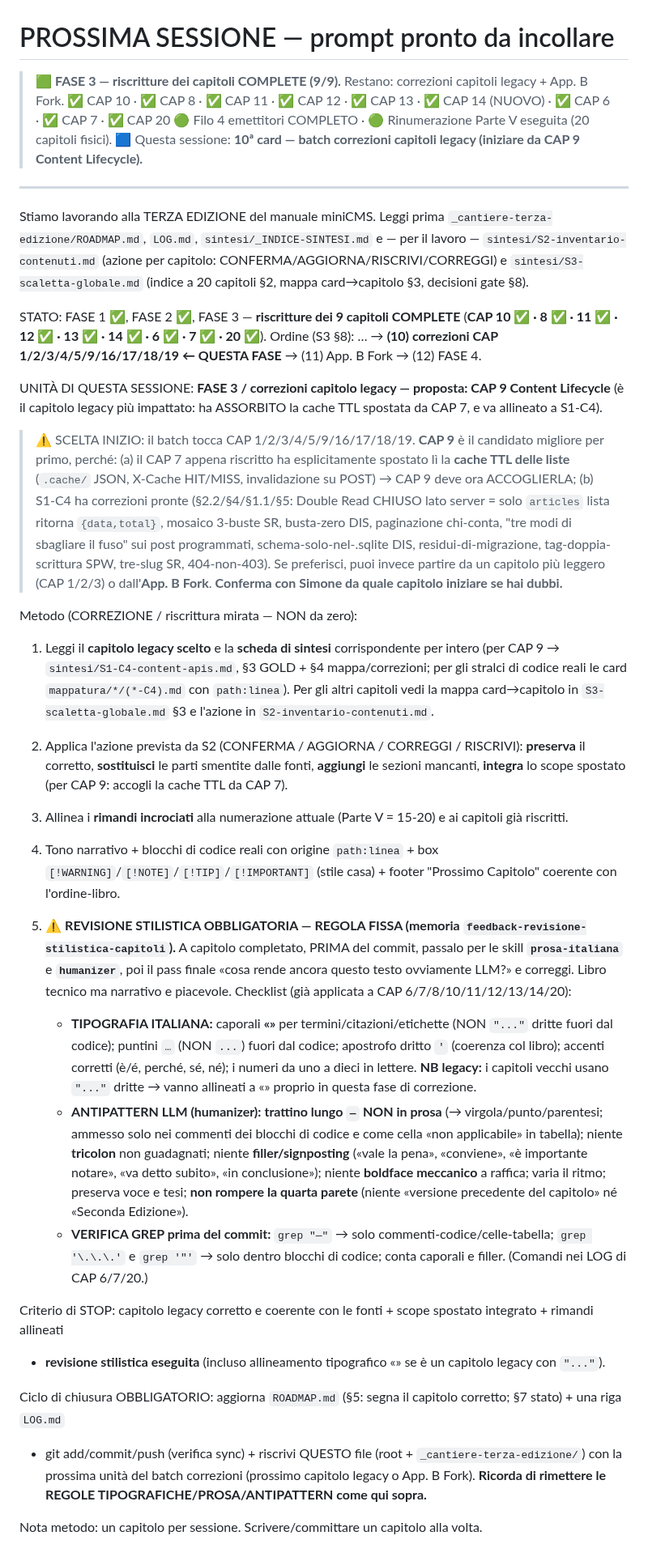
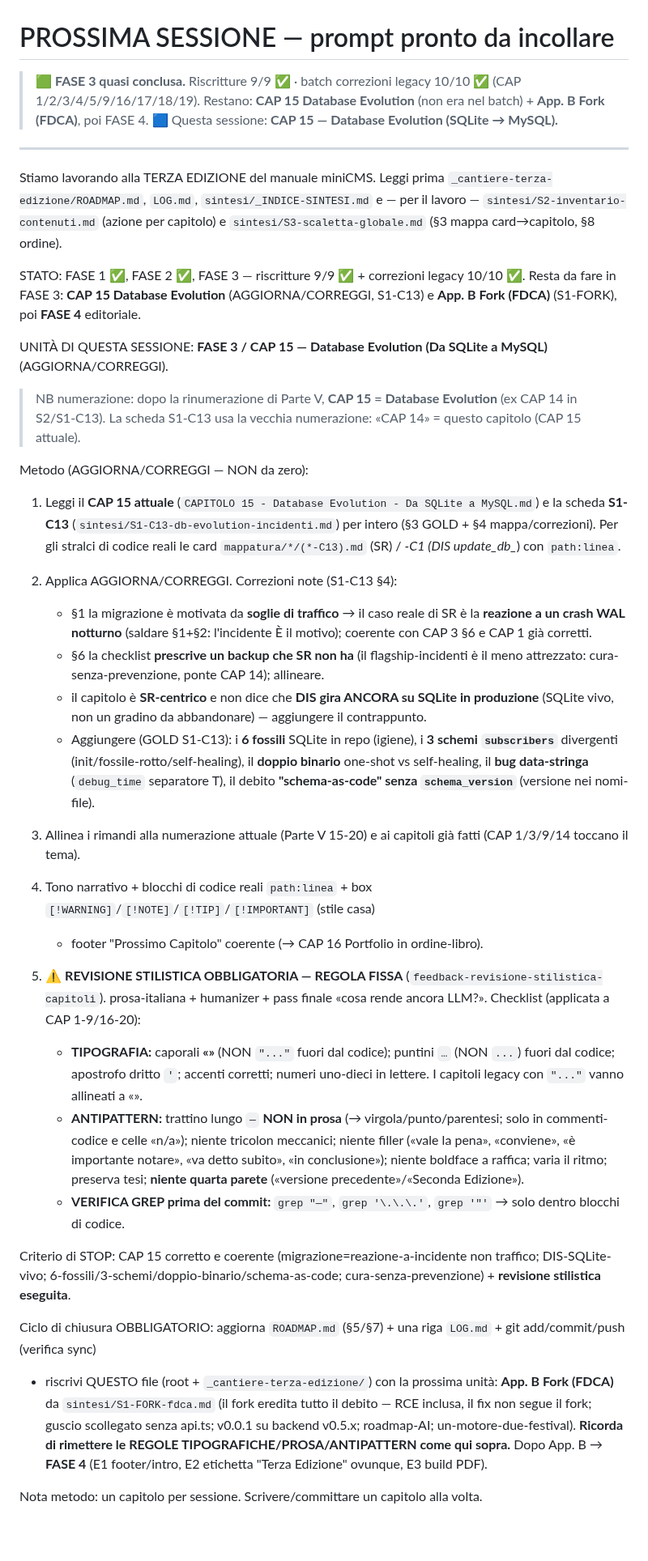
Before and after one commit to Pitz72/MODELLO-UNIVERSALE-miniCMS, a Markdown page: PROSSIMA-SESSIONE.md, the part around the change. Shown at 81% size. Drawn GitHub-style; blank space fills up the shorter version.

```diff
--- a/PROSSIMA-SESSIONE.md
+++ b/PROSSIMA-SESSIONE.md
@@ -1,67 +1,58 @@
 # PROSSIMA SESSIONE — prompt pronto da incollare
 
-> 🟩 **FASE 3 — riscritture dei capitoli COMPLETE (9/9).** Restano: correzioni capitoli legacy + App. B Fork.
-> ✅ CAP 10 · ✅ CAP 8 · ✅ CAP 11 · ✅ CAP 12 · ✅ CAP 13 · ✅ CAP 14 (NUOVO) · ✅ CAP 6 · ✅ CAP 7 · ✅ CAP 20
-> 🟢 Filo 4 emettitori COMPLETO · 🟢 Rinumerazione Parte V eseguita (20 capitoli fisici).
-> 🟦 Questa sessione: **10ª card — batch correzioni capitoli legacy (iniziare da CAP 9 Content Lifecycle).**
+> 🟩 **FASE 3 quasi conclusa.** Riscritture 9/9 ✅ · batch correzioni legacy 10/10 ✅ (CAP 1/2/3/4/5/9/16/17/18/19).
+> Restano: **CAP 15 Database Evolution** (non era nel batch) + **App. B Fork (FDCA)**, poi FASE 4.
+> 🟦 Questa sessione: **CAP 15 — Database Evolution (SQLite → MySQL).**
 
 ---
 
 Stiamo lavorando alla TERZA EDIZIONE del manuale miniCMS. Leggi prima
 `_cantiere-terza-edizione/ROADMAP.md`, `LOG.md`, `sintesi/_INDICE-SINTESI.md` e — per il lavoro —
-`sintesi/S2-inventario-contenuti.md` (azione per capitolo: CONFERMA/AGGIORNA/RISCRIVI/CORREGGI) e
-`sintesi/S3-scaletta-globale.md` (indice a 20 capitoli §2, mappa card→capitolo §3, decisioni gate §8).
+`sintesi/S2-inventario-contenuti.md` (azione per capitolo) e `sintesi/S3-scaletta-globale.md` (§3 mappa card→capitolo, §8 ordine).
 
-STATO: FASE 1 ✅, FASE 2 ✅, FASE 3 — **riscritture dei 9 capitoli COMPLETE**
-(**CAP 10 ✅ · 8 ✅ · 11 ✅ · 12 ✅ · 13 ✅ · 14 ✅ · 6 ✅ · 7 ✅ · 20 ✅**).
-Ordine (S3 §8): … → **(10) correzioni CAP 1/2/3/4/5/9/16/17/18/19 ← QUESTA FASE** → (11) App. B Fork → (12) FASE 4.
+STATO: FASE 1 ✅, FASE 2 ✅, FASE 3 — riscritture 9/9 ✅ + correzioni legacy 10/10 ✅. Resta da fare in FASE 3:
+**CAP 15 Database Evolution** (AGGIORNA/CORREGGI, S1-C13) e **App. B Fork (FDCA)** (S1-FORK), poi **FASE 4** editoriale.
 
-UNITÀ DI QUESTA SESSIONE: **FASE 3 / correzioni capitolo legacy — proposta: CAP 9 Content Lifecycle**
-(è il capitolo legacy più impattato: ha ASSORBITO la cache TTL spostata da CAP 7, e va allineato a S1-C4).
+UNITÀ DI QUESTA SESSIONE: **FASE 3 / CAP 15 — Database Evolution (Da SQLite a MySQL)** (AGGIORNA/CORREGGI).
 
-> ⚠️ SCELTA INIZIO: il batch tocca CAP 1/2/3/4/5/9/16/17/18/19. **CAP 9** è il candidato migliore per primo,
-> perché: (a) il CAP 7 appena riscritto ha esplicitamente spostato lì la **cache TTL delle liste** (`.cache/`
-> JSON, X-Cache HIT/MISS, invalidazione su POST) → CAP 9 deve ora ACCOGLIERLA; (b) S1-C4 ha correzioni
-> pronte (§2.2/§4/§1.1/§5: Double Read CHIUSO lato server = solo `articles` lista ritorna `{data,total}`,
-> mosaico 3-buste SR, busta-zero DIS, paginazione chi-conta, "tre modi di sbagliare il fuso" sui post
-> programmati, schema-solo-nel-.sqlite DIS, residui-di-migrazione, tag-doppia-scrittura SPW, tre-slug SR,
-> 404-non-403). Se preferisci, puoi invece partire da un capitolo più leggero (CAP 1/2/3) o dall'**App. B Fork**.
-> **Conferma con Simone da quale capitolo iniziare se hai dubbi.**
+> NB numerazione: dopo la rinumerazione di Parte V, **CAP 15 = Database Evolution** (ex CAP 14 in S2/S1-C13).
+> La scheda S1-C13 usa la vecchia numerazione: «CAP 14» = questo capitolo (CAP 15 attuale).
 
-Metodo (CORREZIONE / riscrittura mirata — NON da zero):
-1. Leggi il **capitolo legacy scelto** e la **scheda di sintesi** corrispondente per intero
-   (per CAP 9 → `sintesi/S1-C4-content-apis.md`, §3 GOLD + §4 mappa/correzioni; per gli stralci di codice
-   reali le card `mappatura/*/(*-C4).md` con `path:linea`). Per gli altri capitoli vedi la mappa card→capitolo
-   in `S3-scaletta-globale.md` §3 e l'azione in `S2-inventario-contenuti.md`.
-2. Applica l'azione prevista da S2 (CONFERMA / AGGIORNA / CORREGGI / RISCRIVI): **preserva** il corretto,
-   **sostituisci** le parti smentite dalle fonti, **aggiungi** le sezioni mancanti, **integra** lo scope
-   spostato (per CAP 9: accogli la cache TTL da CAP 7).
-3. Allinea i **rimandi incrociati** alla numerazione attuale (Parte V = 15-20) e ai capitoli già riscritti.
-4. Tono narrativo + blocchi di codice reali con origine `path:linea` + box `[!WARNING]`/`[!NOTE]`/`[!TIP]`/`[!IMPORTANT]`
-   (stile casa) + footer "Prossimo Capitolo" coerente con l'ordine-libro.
+Metodo (AGGIORNA/CORREGGI — NON da zero):
+1. Leggi il **CAP 15 attuale** (`CAPITOLO 15 - Database Evolution - Da SQLite a MySQL.md`) e la scheda **S1-C13**
+   (`sintesi/S1-C13-db-evolution-incidenti.md`) per intero (§3 GOLD + §4 mappa/correzioni). Per gli stralci di
+   codice reali le card `mappatura/*/(*-C13).md` (SR) / *-C1 (DIS update_db_*) con `path:linea`.
+2. Applica AGGIORNA/CORREGGI. Correzioni note (S1-C13 §4):
+   - §1 la migrazione è motivata da **soglie di traffico** → il caso reale di SR è la **reazione a un crash WAL
+     notturno** (saldare §1+§2: l'incidente È il motivo); coerente con CAP 3 §6 e CAP 1 già corretti.
+   - §6 la checklist **prescrive un backup che SR non ha** (il flagship-incidenti è il meno attrezzato:
+     cura-senza-prevenzione, ponte CAP 14); allineare.
+   - il capitolo è **SR-centrico** e non dice che **DIS gira ANCORA su SQLite in produzione** (SQLite vivo, non
+     un gradino da abbandonare) — aggiungere il contrappunto.
+   - Aggiungere (GOLD S1-C13): i **6 fossili** SQLite in repo (igiene), i **3 schemi `subscribers`** divergenti
+     (init/fossile-rotto/self-healing), il **doppio binario** one-shot vs self-healing, il **bug data-stringa**
+     (`debug_time` separatore T), il debito **"schema-as-code" senza `schema_version`** (versione nei nomi-file).
+3. Allinea i rimandi alla numerazione attuale (Parte V 15-20) e ai capitoli già fatti (CAP 1/3/9/14 toccano il tema).
+4. Tono narrativo + blocchi di codice reali `path:linea` + box `[!WARNING]`/`[!NOTE]`/`[!TIP]`/`[!IMPORTANT]` (stile casa)
+   + footer "Prossimo Capitolo" coerente (→ CAP 16 Portfolio in ordine-libro).
 
-5. ⚠️ **REVISIONE STILISTICA OBBLIGATORIA — REGOLA FISSA (memoria `feedback-revisione-stilistica-capitoli`).**
-   A capitolo completato, PRIMA del commit, passalo per le skill **`prosa-italiana`** e **`humanizer`**, poi il
-   pass finale «cosa rende ancora questo testo ovviamente LLM?» e correggi. Libro tecnico ma narrativo e piacevole.
-   Checklist (già applicata a CAP 6/7/8/10/11/12/13/14/20):
-   - **TIPOGRAFIA ITALIANA:** caporali **«»** per termini/citazioni/etichette (NON `"..."` dritte fuori dal codice);
-     puntini `…` (NON `...`) fuori dal codice; apostrofo dritto `'` (coerenza col libro); accenti corretti
-     (è/é, perché, sé, né); i numeri da uno a dieci in lettere. **NB legacy:** i capitoli vecchi usano `"..."`
-     dritte → vanno allineati a «» proprio in questa fase di correzione.
-   - **ANTIPATTERN LLM (humanizer):** **trattino lungo `—` NON in prosa** (→ virgola/punto/parentesi; ammesso solo
-     nei commenti dei blocchi di codice e come cella «non applicabile» in tabella); niente **tricolon** non guadagnati;
-     niente **filler/signposting** («vale la pena», «conviene», «è importante notare», «va detto subito», «in conclusione»);
-     niente **boldface meccanico** a raffica; varia il ritmo; preserva voce e tesi; **non rompere la quarta parete**
-     (niente «versione precedente del capitolo» né «Seconda Edizione»).
-   - **VERIFICA GREP prima del commit:** `grep "—"` → solo commenti-codice/celle-tabella; `grep '\.\.\.'` e
-     `grep '"'` → solo dentro blocchi di codice; conta caporali e filler. (Comandi nei LOG di CAP 6/7/20.)
+5. ⚠️ **REVISIONE STILISTICA OBBLIGATORIA — REGOLA FISSA** (`feedback-revisione-stilistica-capitoli`).
+   prosa-italiana + humanizer + pass finale «cosa rende ancora LLM?». Checklist (applicata a CAP 1-9/16-20):
+   - **TIPOGRAFIA:** caporali **«»** (NON `"..."` fuori dal codice); puntini `…` (NON `...`) fuori dal codice;
+     apostrofo dritto `'`; accenti corretti; numeri uno-dieci in lettere. I capitoli legacy con `"..."` vanno allineati a «».
+   - **ANTIPATTERN:** trattino lungo `—` **NON in prosa** (→ virgola/punto/parentesi; solo in commenti-codice e celle «n/a»);
+     niente tricolon meccanici; niente filler («vale la pena», «conviene», «è importante notare», «va detto subito», «in conclusione»);
+     niente boldface a raffica; varia il ritmo; preserva tesi; **niente quarta parete** («versione precedente»/«Seconda Edizione»).
+   - **VERIFICA GREP prima del commit:** `grep "—"`, `grep '\.\.\.'`, `grep '"'` → solo dentro blocchi di codice.
 
-Criterio di STOP: capitolo legacy corretto e coerente con le fonti + scope spostato integrato + rimandi allineati
-+ **revisione stilistica eseguita** (incluso allineamento tipografico «» se è un capitolo legacy con `"..."`).
+Criterio di STOP: CAP 15 corretto e coerente (migrazione=reazione-a-incidente non traffico; DIS-SQLite-vivo;
+6-fossili/3-schemi/doppio-binario/schema-as-code; cura-senza-prevenzione) + **revisione stilistica eseguita**.
 
-Ciclo di chiusura OBBLIGATORIO: aggiorna `ROADMAP.md` (§5: segna il capitolo corretto; §7 stato) + una riga `LOG.md`
-+ git add/commit/push (verifica sync) + riscrivi QUESTO file (root + `_cantiere-terza-edizione/`) con la prossima
-unità del batch correzioni (prossimo capitolo legacy o App. B Fork). **Ricorda di rimettere le REGOLE
-TIPOGRAFICHE/PROSA/ANTIPATTERN come qui sopra.**
+Ciclo di chiusura OBBLIGATORIO: aggiorna `ROADMAP.md` (§5/§7) + una riga `LOG.md` + git add/commit/push (verifica sync)
++ riscrivi QUESTO file (root + `_cantiere-terza-edizione/`) con la prossima unità: **App. B Fork (FDCA)** da
+`sintesi/S1-FORK-fdca.md` (il fork eredita tutto il debito — RCE inclusa, il fix non segue il fork; guscio
+scollegato senza api.ts; v0.0.1 su backend v0.5.x; roadmap-AI; un-motore-due-festival). **Ricorda di rimettere
+le REGOLE TIPOGRAFICHE/PROSA/ANTIPATTERN come qui sopra.** Dopo App. B → **FASE 4** (E1 footer/intro, E2 etichetta
+"Terza Edizione" ovunque, E3 build PDF).
 
 Nota metodo: un capitolo per sessione. Scrivere/committare un capitolo alla volta.
```
Also changed, not shown: _cantiere-terza-edizione/PROSSIMA-SESSIONE.md (+42 -51 lines), _cantiere-terza-edizione/ROADMAP.md (+2 -2 lines).
